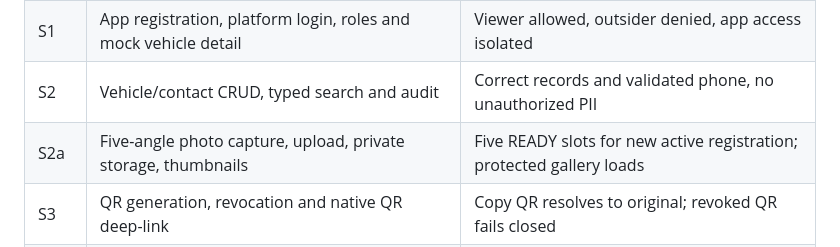
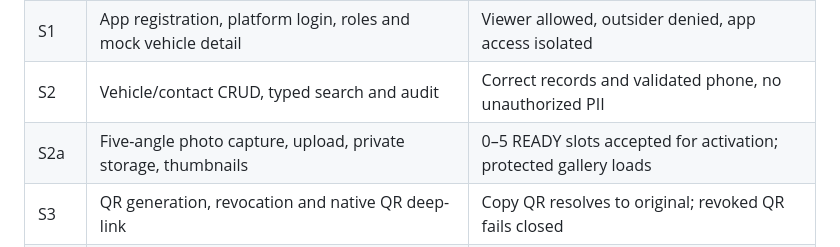
Before and after one commit to idev006/MT-Agency-Super-App-Framework, a Markdown page: apps/vehicle-contact/TEST_AND_DELIVERY.md, the part around the change. Rendered like a GitHub page.

Commit message:
docs(vehicle-contact): keep five-photo support optional for rapid policy rollout

```diff
--- a/apps/vehicle-contact/TEST_AND_DELIVERY.md
+++ b/apps/vehicle-contact/TEST_AND_DELIVERY.md
@@ -8,7 +8,7 @@
 | S0 | Confirm app owner, contact data source and who may view phone | Policy/privacy signoff on minimum PII |
 | S1 | App registration, platform login, roles and mock vehicle detail | Viewer allowed, outsider denied, app access isolated |
 | S2 | Vehicle/contact CRUD, typed search and audit | Correct records and validated phone, no unauthorized PII |
-| S2a | Five-angle photo capture, upload, private storage, thumbnails | Five READY slots for new active registration; protected gallery loads |
+| S2a | Five-angle photo capture, upload, private storage, thumbnails | 0–5 READY slots accepted for activation; protected gallery loads |
 | S3 | QR generation, revocation and native QR deep-link | Copy QR resolves to original; revoked QR fails closed |
 | S4 | In-app scanner, front/rear selection, mobile UX | Android/iOS physical device tests and fallback |
 | S5 | Controlled import, print test, deployment/runbook | Site acceptance with representative vehicles and staff |
```
